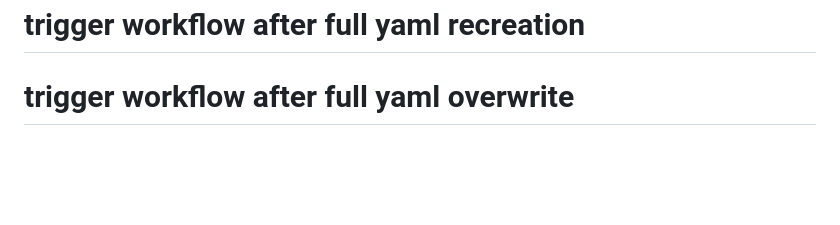
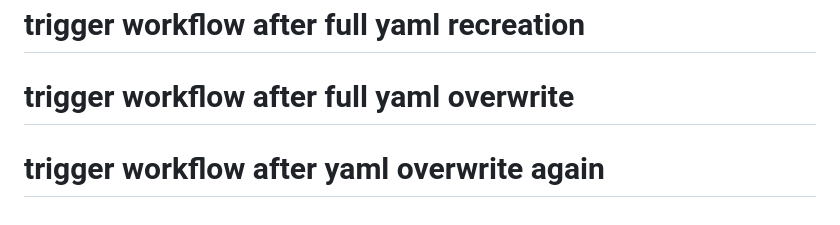
Before and after one commit to Valecel/siteValecel, a Markdown page: README.md, the part around the change. Rendered like a GitHub page; blank space fills up the shorter version.

```diff
--- a/README.md
+++ b/README.md
@@ -116,3 +116,4 @@ Os testes automatizados deste projeto são escritos em Robot Framework, uma ling
 # trigger workflow after full yaml replace
 # trigger workflow after full yaml recreation
 # trigger workflow after full yaml overwrite
+# trigger workflow after yaml overwrite again
```
